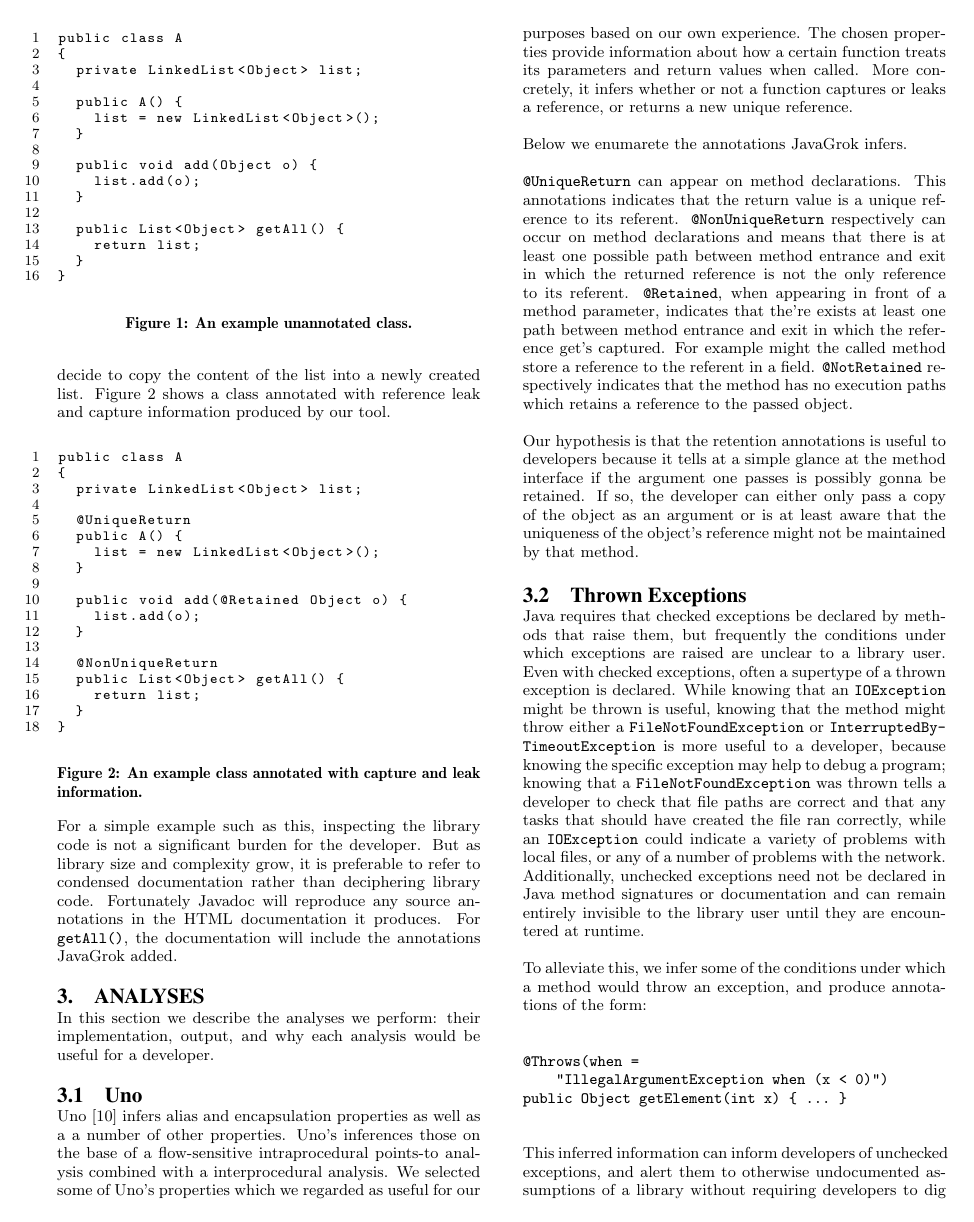
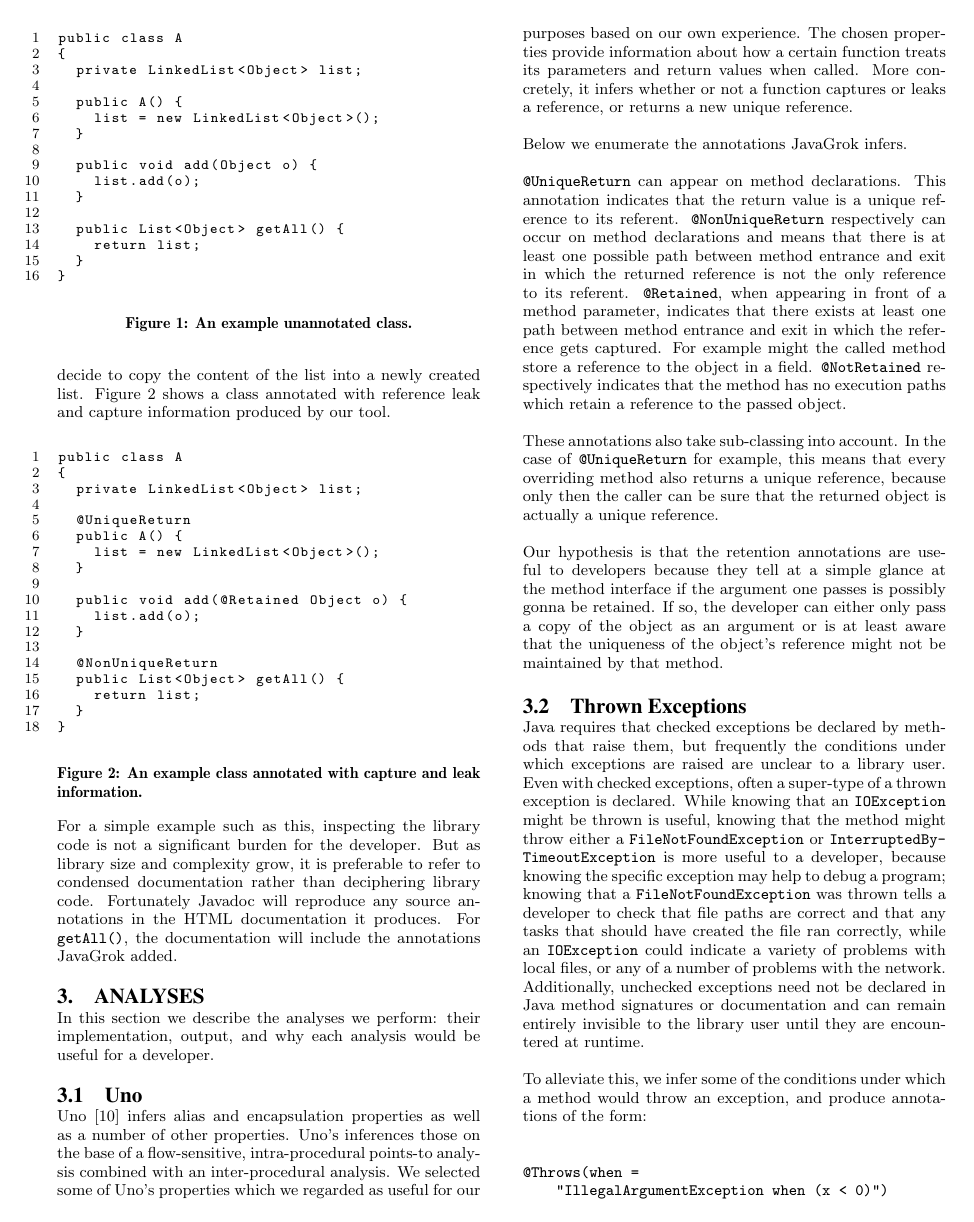
Before and after one commit to samskivert/javagrok, a LaTeX paper (docs/report/javagrok.tex, which reads docs/report/analysis.tex): page 2 of 8. Compiled offline with pdfLaTeX.

Commit message:
Lots of small corrections. Plus mentioning subclassing for Uno.

```diff
--- a/docs/report/analysis.tex
+++ b/docs/report/analysis.tex
@@ -48,31 +48,36 @@ output, and why each analysis would be useful for a developer.
 
 \subsection{Uno}
 
-Uno~\cite{Uno} infers alias and encapsulation properties as well as a a number
-of other properties. Uno's inferences those on the base of a flow-sensitive
-intraprocedural points-to analysis combined with a interprocedural analysis.
+Uno~\cite{Uno} infers alias and encapsulation properties as well as a number
+of other properties. Uno's inferences those on the base of a flow-sensitive,
+intra-procedural points-to analysis combined with an inter-procedural analysis.
 We selected some of Uno's properties which we regarded as useful for our
 purposes based on our own experience. The chosen properties
 provide information about how a certain function treats its parameters and
 return values when called. More concretely, it infers whether or not a
 function captures or leaks a reference, or returns a new unique reference.
 
-Below we enumarete the annotations JavaGrok infers.
+Below we enumerate the annotations JavaGrok infers.
 
-\texttt{@UniqueReturn} can appear on method declarations. This annotations
+\texttt{@UniqueReturn} can appear on method declarations. This annotation
 indicates that the return value is a unique reference to its referent.
 \texttt{@NonUniqueReturn} respectively can occur on method declarations and means
 that there is at least one possible path between method entrance and exit in
 which the returned reference is not the only reference to its referent.
 \texttt{@Retained}, when appearing in front of a method parameter, indicates
-that the're exists at least one path between method entrance and exit in
-which the reference get's captured. For example might the called method store
-a reference to the referent in a field.
+that there exists at least one path between method entrance and exit in
+which the reference gets captured. For example might the called method store
+a reference to the object in a field.
 \texttt{@NotRetained} respectively indicates that the method has no execution
-paths which retains a reference to the passed object.
+paths which retain a reference to the passed object.
 
-Our hypothesis is that the retention annotations is useful to developers
-because it tells at a simple glance at the method interface if the argument
+These annotations also take sub-classing into account. In the case of
+\texttt{@UniqueReturn} for example, this means that every overriding method
+also returns a unique reference, because only then the caller can be sure
+that the returned object is actually a unique reference.
+
+Our hypothesis is that the retention annotations are useful to developers
+because they tell at a simple glance at the method interface if the argument
 one passes is possibly gonna be retained. If so, the developer can either only
 pass a copy of the object as an argument or is at least aware that the uniqueness
 of the object's reference might not be maintained by that method.
```
Also changed, not shown: docs/report/approach.tex (+18 -17 lines), docs/report/related.tex (+2 -2 lines), docs/report/analysis.tex (2 more changed lines).
